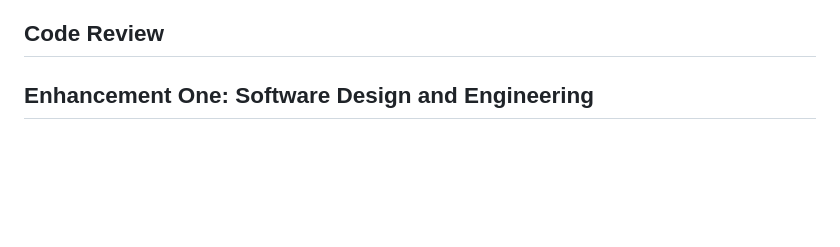
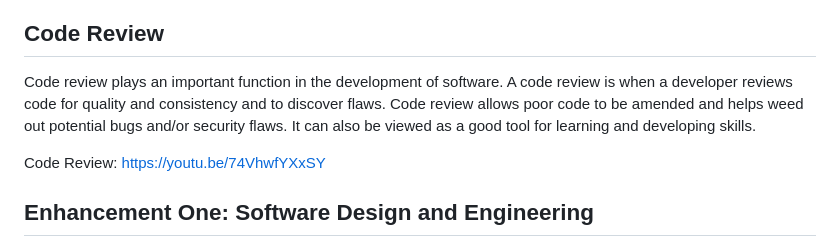
Before and after one commit to TMT5/tmt5.github.io, a Markdown page: README.md, the part around the change. Drawn GitHub-style; blank space fills up the shorter version.

Commit message:
Add code review section to README
Added a section on code review, explaining its importance and linking to a relevant video.

```diff
--- a/README.md
+++ b/README.md
@@ -19,7 +19,10 @@ The artifacts included in my ePortfolio work together to demonstrate the full ra
 Together, these artifacts show my growth as a developer and my ability to apply computer science concepts in practical ways. They demonstrate my experience with front-end design, back-end logic, database management, algorithmic thinking, testing, debugging, and security awareness. More importantly, they show my ability to take an existing project, evaluate its weaknesses, and improve it with clear goals in mind. This ePortfolio represents both the technical skills I have developed and the professional mindset I will bring into the computer science field.
 
 ## Code Review
+Code review plays an important function in the development of software. A code review is when a developer reviews code for quality and consistency and to discover flaws. Code review allows poor code to be amended and helps weed out potential bugs and/or security flaws. It can also be viewed as a good tool for learning and developing skills.
 
+Code Review:
+https://youtu.be/74VhwfYXxSY
 
 ## Enhancement One: Software Design and Engineering
 <img width="256" height="552" alt="Screenshot 2026-06-22 at 1 21 40 AM" src="https://github.com/user-attachments/assets/6acf3053-3267-4582-a770-5ac3d6cfd238" />
```
